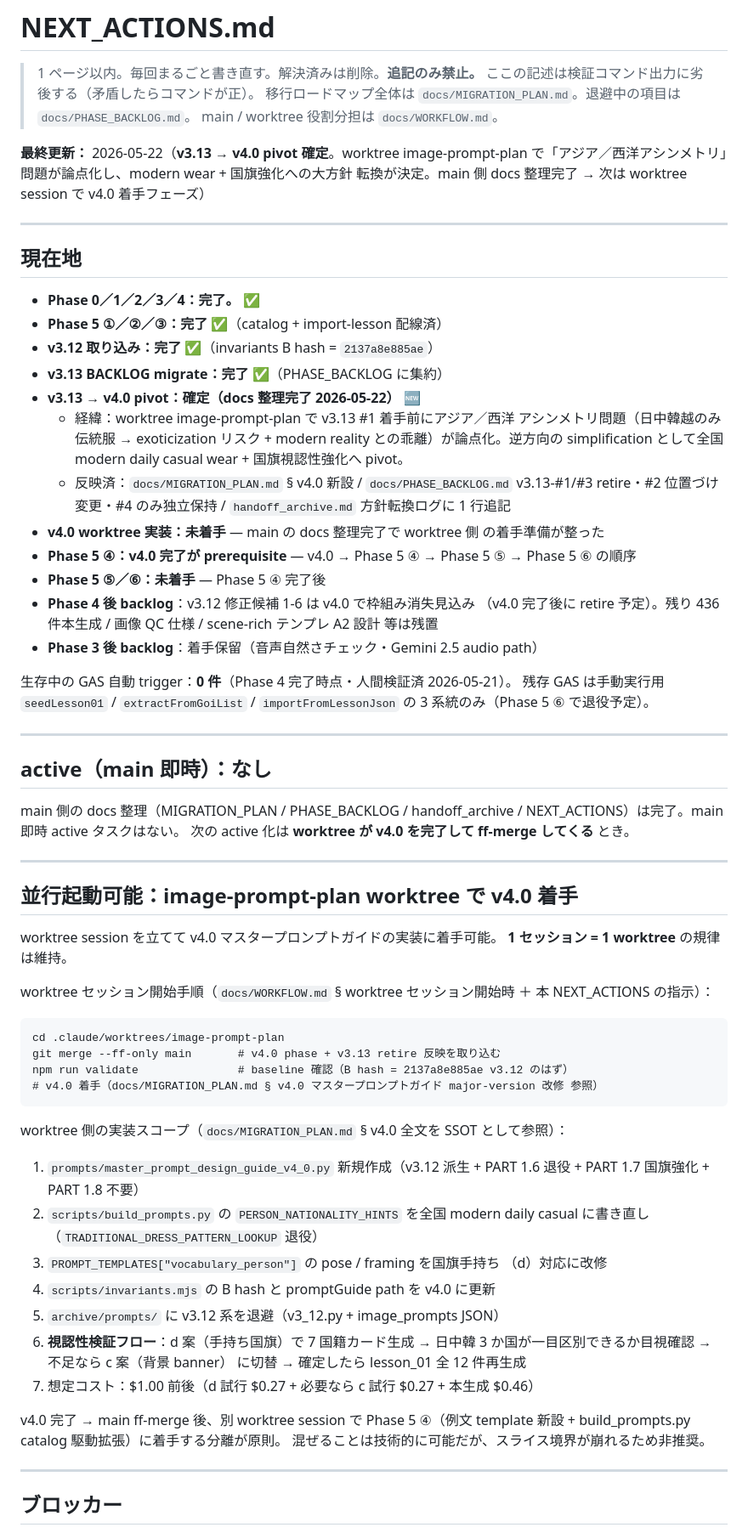
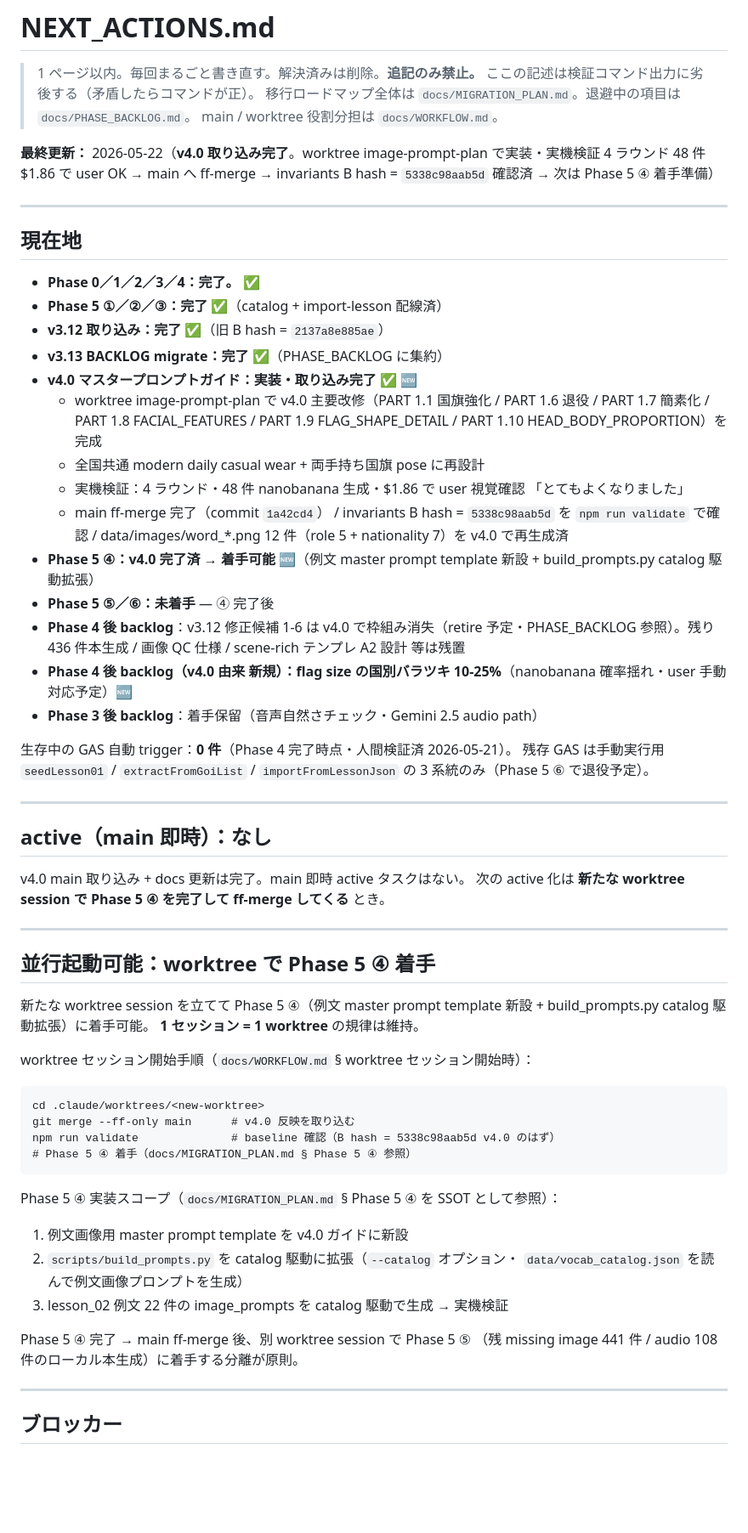
Before and after one commit to popJteacher/japanese-lesson-creator, a Markdown page: NEXT_ACTIONS.md, the part around one of its changes. Shown at 85% size. Rendered like a GitHub page; blank space fills up the shorter version.

Commit message:
docs: v4.0 取り込み完了 — main 側 NEXT_ACTIONS / handoff_archive / PHASE_BACKLOG 更新
worktree image-prompt-plan の v4.0 実装 (commit 1a42cd4) を ff-merge した
後の main 側状態反映：

- NEXT_ACTIONS.md：v3.13 → v4.0 pivot 着手前の状態から「v4.0 取り込み完了
  → Phase 5 ④ 着手準備」へ書き直し。B hash を 2137a8e885ae (v3.12) →
  5338c98aab5d (v4.0) に更新（npm run validate で確認済）。Phase 5 ④
  worktree 開始手順を追記、flag size 均一化を人間タスクに記載。
- handoff_archive.md：方針転換ログに 2026-05-22 v4.0 実装完了 1 項目追記
  （4 ラウンド 48 件 $1.86 で user 視覚 OK 経緯 + archive 場所）。
- docs/PHASE_BACKLOG.md：Phase 4 後 backlog に v4.0 由来「flag size の
  国別バラツキ均一化（user 手動 --force 再生成 + 目視差し替え方針）」
  を新規追加。最終更新日 / 更新理由を 2026-05-22 反映版に書き換え。

Co-Authored-By: Claude Opus 4.7 (1M context) <noreply@anthropic.com>

````diff
--- a/NEXT_ACTIONS.md
+++ b/NEXT_ACTIONS.md
@@ -5,9 +5,9 @@
 > 移行ロードマップ全体は `docs/MIGRATION_PLAN.md`。退避中の項目は `docs/PHASE_BACKLOG.md`。
 > main / worktree 役割分担は `docs/WORKFLOW.md`。
 
-**最終更新：** 2026-05-22（**v3.13 → v4.0 pivot 確定**。worktree image-prompt-plan
-で「アジア／西洋アシンメトリ」問題が論点化し、modern wear + 国旗強化への大方針
-転換が決定。main 側 docs 整理完了 → 次は worktree session で v4.0 着手フェーズ）
+**最終更新：** 2026-05-22（**v4.0 取り込み完了**。worktree image-prompt-plan
+で実装・実機検証 4 ラウンド 48 件 $1.86 で user OK → main へ ff-merge →
+invariants B hash = `5338c98aab5d` 確認済 → 次は Phase 5 ④ 着手準備）
 
 ---
 
@@ -15,23 +15,26 @@
 
 - **Phase 0／1／2／3／4：完了。** ✅
 - **Phase 5 ①／②／③：完了** ✅（catalog + import-lesson 配線済）
-- **v3.12 取り込み：完了** ✅（invariants B hash = `2137a8e885ae`）
+- **v3.12 取り込み：完了** ✅（旧 B hash = `2137a8e885ae`）
 - **v3.13 BACKLOG migrate：完了** ✅（PHASE_BACKLOG に集約）
-- **v3.13 → v4.0 pivot：確定（docs 整理完了 2026-05-22）** 🆕
-  - 経緯：worktree image-prompt-plan で v3.13 #1 着手前にアジア／西洋
-    アシンメトリ問題（日中韓越のみ伝統服 → exoticization リスク + modern
-    reality との乖離）が論点化。逆方向の simplification として全国
-    modern daily casual wear + 国旗視認性強化へ pivot。
-  - 反映済：`docs/MIGRATION_PLAN.md` § v4.0 新設 / `docs/PHASE_BACKLOG.md`
-    v3.13-#1/#3 retire・#2 位置づけ変更・#4 のみ独立保持 /
-    `handoff_archive.md` 方針転換ログに 1 行追記
-- **v4.0 worktree 実装：未着手** — main の docs 整理完了で worktree 側
-  の着手準備が整った
-- **Phase 5 ④：v4.0 完了が prerequisite** — v4.0 → Phase 5 ④ → Phase 5 ⑤ → Phase 5 ⑥ の順序
-- **Phase 5 ⑤／⑥：未着手** — Phase 5 ④ 完了後
-- **Phase 4 後 backlog**：v3.12 修正候補 1-6 は v4.0 で枠組み消失見込み
-  （v4.0 完了後に retire 予定）。残り 436 件本生成 / 画像 QC 仕様 /
-  scene-rich テンプレ A2 設計 等は残置
+- **v4.0 マスタープロンプトガイド：実装・取り込み完了** ✅ 🆕
+  - worktree image-prompt-plan で v4.0 主要改修（PART 1.1 国旗強化 / PART
+    1.6 退役 / PART 1.7 簡素化 / PART 1.8 FACIAL_FEATURES / PART 1.9
+    FLAG_SHAPE_DETAIL / PART 1.10 HEAD_BODY_PROPORTION）を完成
+  - 全国共通 modern daily casual wear + 両手持ち国旗 pose に再設計
+  - 実機検証：4 ラウンド・48 件 nanobanana 生成・$1.86 で user 視覚確認
+    「とてもよくなりました」
+  - main ff-merge 完了（commit `1a42cd4`） / invariants B hash =
+    `5338c98aab5d` を `npm run validate` で確認 / data/images/word_*.png
+    12 件（role 5 + nationality 7）を v4.0 で再生成済
+- **Phase 5 ④：v4.0 完了済 → 着手可能** 🆕（例文 master prompt template
+  新設 + build_prompts.py catalog 駆動拡張）
+- **Phase 5 ⑤／⑥：未着手** — ④ 完了後
+- **Phase 4 後 backlog**：v3.12 修正候補 1-6 は v4.0 で枠組み消失（retire
+  予定・PHASE_BACKLOG 参照）。残り 436 件本生成 / 画像 QC 仕様 / scene-rich
+  テンプレ A2 設計 等は残置
+- **Phase 4 後 backlog（v4.0 由来 新規）：flag size の国別バラツキ
+  10-25%**（nanobanana 確率揺れ・user 手動対応予定）🆕
 - **Phase 3 後 backlog**：着手保留（音声自然さチェック・Gemini 2.5 audio path）
 
 生存中の GAS 自動 trigger：**0 件**（Phase 4 完了時点・人間検証済 2026-05-21）。
@@ -42,45 +45,36 @@
 
 ## active（main 即時）：**なし**
 
-main 側の docs 整理（MIGRATION_PLAN / PHASE_BACKLOG / handoff_archive /
-NEXT_ACTIONS）は完了。main 即時 active タスクはない。
-次の active 化は **worktree が v4.0 を完了して ff-merge してくる** とき。
+v4.0 main 取り込み + docs 更新は完了。main 即時 active タスクはない。
+次の active 化は **新たな worktree session で Phase 5 ④ を完了して ff-merge
+してくる** とき。
 
 ---
 
-## 並行起動可能：image-prompt-plan worktree で v4.0 着手
+## 並行起動可能：worktree で Phase 5 ④ 着手
 
-worktree session を立てて v4.0 マスタープロンプトガイドの実装に着手可能。
+新たな worktree session を立てて Phase 5 ④（例文 master prompt template
+新設 + build_prompts.py catalog 駆動拡張）に着手可能。
 **1 セッション = 1 worktree** の規律は維持。
 
-worktree セッション開始手順（`docs/WORKFLOW.md` § worktree セッション開始時
-＋ 本 NEXT_ACTIONS の指示）：
+worktree セッション開始手順（`docs/WORKFLOW.md` § worktree セッション開始時）：
 
 ```
-cd .claude/worktrees/image-prompt-plan
-git merge --ff-only main       # v4.0 phase + v3.13 retire 反映を取り込む
-npm run validate               # baseline 確認（B hash = 2137a8e885ae v3.12 のはず）
-# v4.0 着手（docs/MIGRATION_PLAN.md § v4.0 マスタープロンプトガイド major-version 改修 参照）
+cd .claude/worktrees/<new-worktree>
+git merge --ff-only main      # v4.0 反映を取り込む
+npm run validate              # baseline 確認（B hash = 5338c98aab5d v4.0 のはず）
+# Phase 5 ④ 着手（docs/MIGRATION_PLAN.md § Phase 5 ④ 参照）
 ```
 
-worktree 側の実装スコープ（`docs/MIGRATION_PLAN.md` § v4.0 全文を SSOT として参照）：
+Phase 5 ④ 実装スコープ（`docs/MIGRATION_PLAN.md` § Phase 5 ④ を SSOT として参照）：
 
-1. `prompts/master_prompt_design_guide_v4_0.py` 新規作成（v3.12 派生 +
-   PART 1.6 退役 + PART 1.7 国旗強化 + PART 1.8 不要）
-2. `scripts/build_prompts.py` の `PERSON_NATIONALITY_HINTS` を全国 modern
-   daily casual に書き直し（`TRADITIONAL_DRESS_PATTERN_LOOKUP` 退役）
-3. `PROMPT_TEMPLATES["vocabulary_person"]` の pose / framing を国旗手持ち
-   （d）対応に改修
-4. `scripts/invariants.mjs` の B hash と promptGuide path を v4.0 に更新
-5. `archive/prompts/` に v3.12 系を退避（v3_12.py + image_prompts JSON）
-6. **視認性検証フロー**：d 案（手持ち国旗）で 7 国籍カード生成
-   → 日中韓 3 か国が一目区別できるか目視確認 → 不足なら c 案（背景 banner）
-   に切替 → 確定したら lesson_01 全 12 件再生成
-7. 想定コスト：$1.00 前後（d 試行 $0.27 + 必要なら c 試行 $0.27 + 本生成 $0.46）
+1. 例文画像用 master prompt template を v4.0 ガイドに新設
+2. `scripts/build_prompts.py` を catalog 駆動に拡張（`--catalog` オプション・
+   `data/vocab_catalog.json` を読んで例文画像プロンプトを生成）
+3. lesson_02 例文 22 件の image_prompts を catalog 駆動で生成 → 実機検証
 
-v4.0 完了 → main ff-merge 後、別 worktree session で Phase 5 ④（例文
-template 新設 + build_prompts.py catalog 駆動拡張）に着手する分離が原則。
-混ぜることは技術的に可能だが、スライス境界が崩れるため非推奨。
+Phase 5 ④ 完了 → main ff-merge 後、別 worktree session で Phase 5 ⑤
+（残 missing image 441 件 / audio 108 件のローカル本生成）に着手する分離が原則。
 
 ---
 
````
Also changed, not shown: other parts of NEXT_ACTIONS.md (+13 -8 lines), docs/PHASE_BACKLOG.md (+21 -1 lines), handoff_archive.md (+10 -0 lines).
